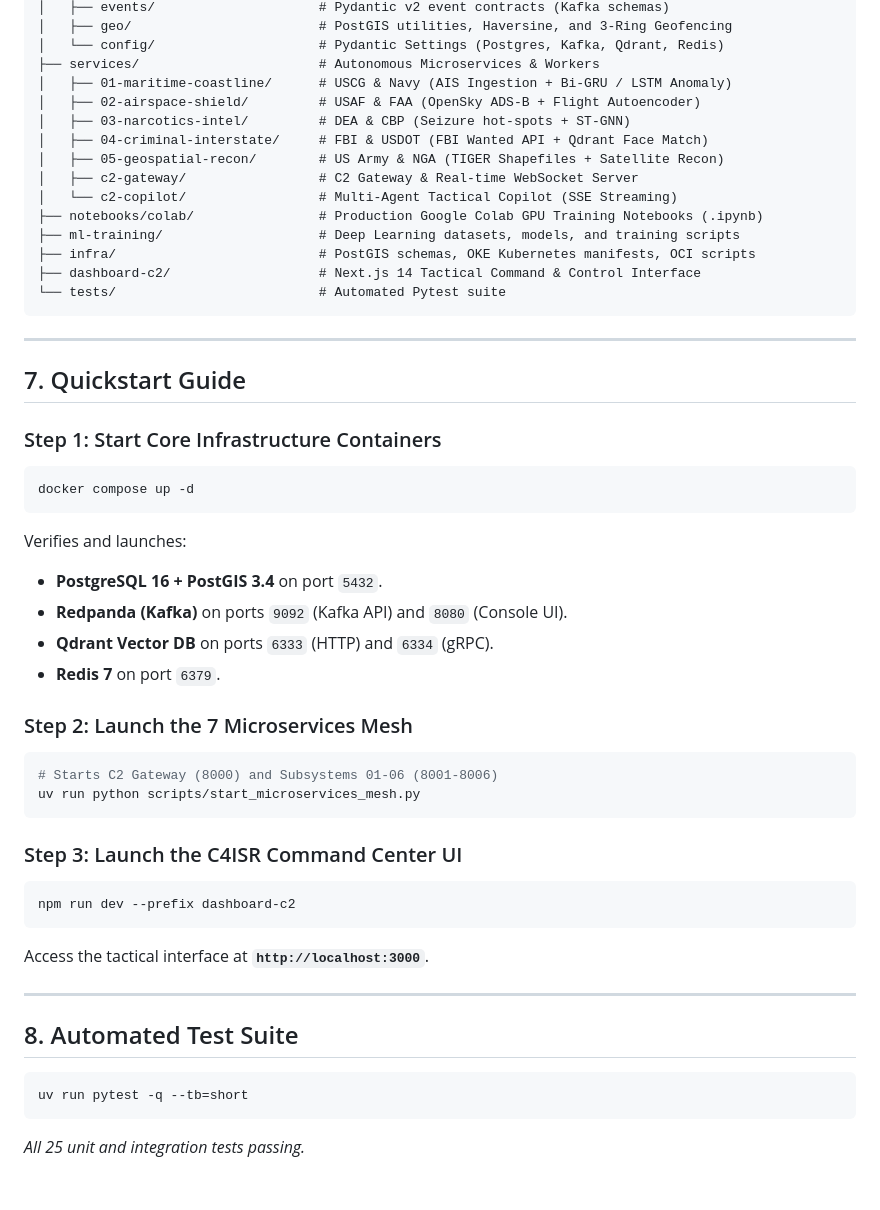
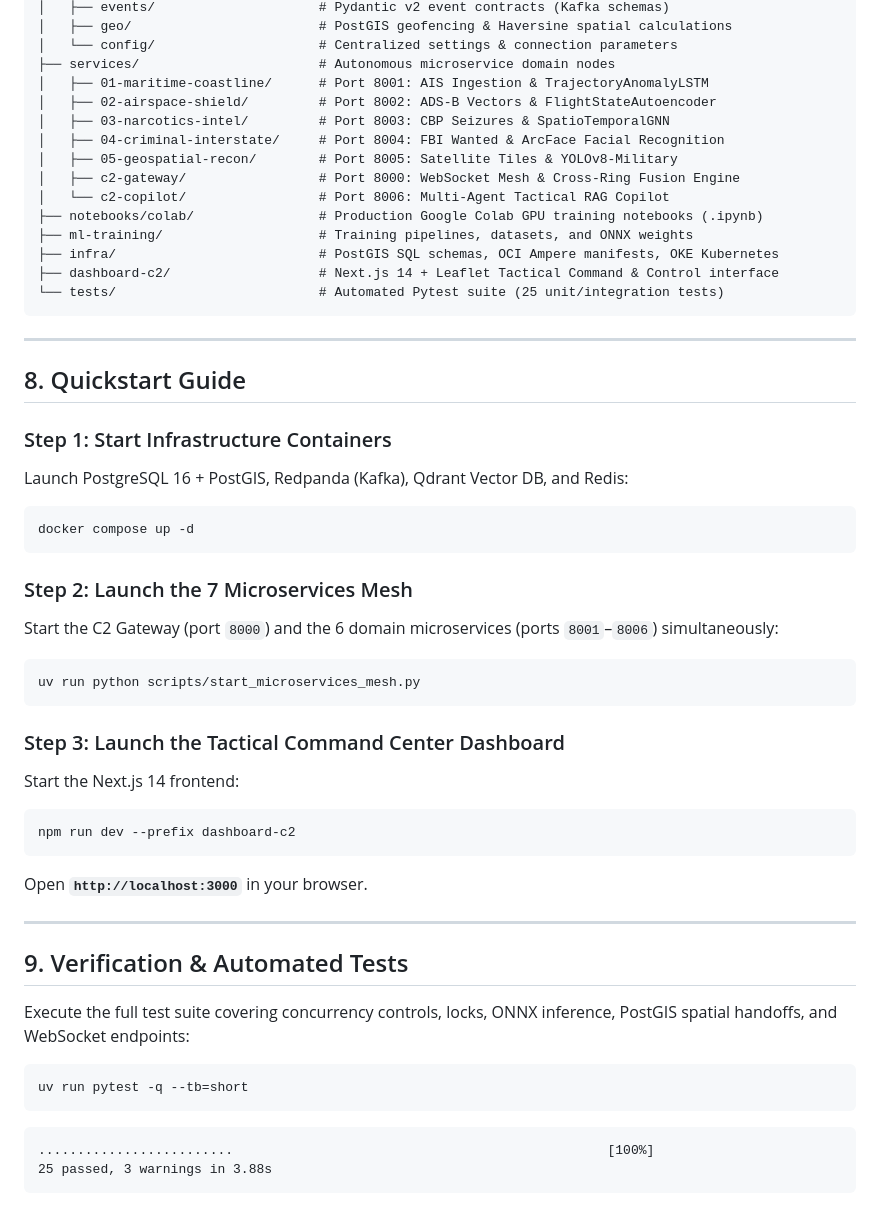
Before and after one commit to maykonlincolnusa/FRONTIER-OS-Frontier-Operating-System-, a Markdown page: README.md, the part around one of its changes. Drawn GitHub-style.

````diff
--- a/README.md
+++ b/README.md
@@ -88,51 +135,52 @@ frontier-c4isr/
 │   ├── events/                     # Pydantic v2 event contracts (Kafka schemas)
-│   ├── geo/                        # PostGIS utilities, Haversine, and 3-Ring Geofencing
-│   └── config/                     # Pydantic Settings (Postgres, Kafka, Qdrant, Redis)
-├── services/                       # Autonomous Microservices & Workers
-│   ├── 01-maritime-coastline/      # USCG & Navy (AIS Ingestion + Bi-GRU / LSTM Anomaly)
-│   ├── 02-airspace-shield/         # USAF & FAA (OpenSky ADS-B + Flight Autoencoder)
-│   ├── 03-narcotics-intel/         # DEA & CBP (Seizure hot-spots + ST-GNN)
-│   ├── 04-criminal-interstate/     # FBI & USDOT (FBI Wanted API + Qdrant Face Match)
-│   ├── 05-geospatial-recon/        # US Army & NGA (TIGER Shapefiles + Satellite Recon)
-│   ├── c2-gateway/                 # C2 Gateway & Real-time WebSocket Server
-│   └── c2-copilot/                 # Multi-Agent Tactical Copilot (SSE Streaming)
-├── notebooks/colab/                # Production Google Colab GPU Training Notebooks (.ipynb)
-├── ml-training/                    # Deep Learning datasets, models, and training scripts
-├── infra/                          # PostGIS schemas, OKE Kubernetes manifests, OCI scripts
-├── dashboard-c2/                   # Next.js 14 Tactical Command & Control Interface
-└── tests/                          # Automated Pytest suite
+│   ├── geo/                        # PostGIS geofencing & Haversine spatial calculations
+│   └── config/                     # Centralized settings & connection parameters
+├── services/                       # Autonomous microservice domain nodes
+│   ├── 01-maritime-coastline/      # Port 8001: AIS Ingestion & TrajectoryAnomalyLSTM
+│   ├── 02-airspace-shield/         # Port 8002: ADS-B Vectors & FlightStateAutoencoder
+│   ├── 03-narcotics-intel/         # Port 8003: CBP Seizures & SpatioTemporalGNN
+│   ├── 04-criminal-interstate/     # Port 8004: FBI Wanted & ArcFace Facial Recognition
+│   ├── 05-geospatial-recon/        # Port 8005: Satellite Tiles & YOLOv8-Military
+│   ├── c2-gateway/                 # Port 8000: WebSocket Mesh & Cross-Ring Fusion Engine
+│   └── c2-copilot/                 # Port 8006: Multi-Agent Tactical RAG Copilot
+├── notebooks/colab/                # Production Google Colab GPU training notebooks (.ipynb)
+├── ml-training/                    # Training pipelines, datasets, and ONNX weights
+├── infra/                          # PostGIS SQL schemas, OCI Ampere manifests, OKE Kubernetes
+├── dashboard-c2/                   # Next.js 14 + Leaflet Tactical Command & Control interface
+└── tests/                          # Automated Pytest suite (25 unit/integration tests)
 ```
 
 ---
 
-## 7. Quickstart Guide
+## 8. Quickstart Guide
 
-### Step 1: Start Core Infrastructure Containers
+### Step 1: Start Infrastructure Containers
+Launch PostgreSQL 16 + PostGIS, Redpanda (Kafka), Qdrant Vector DB, and Redis:
 ```bash
 docker compose up -d
 ```
-Verifies and launches:
-* **PostgreSQL 16 + PostGIS 3.4** on port `5432`.
-* **Redpanda (Kafka)** on ports `9092` (Kafka API) and `8080` (Console UI).
-* **Qdrant Vector DB** on ports `6333` (HTTP) and `6334` (gRPC).
-* **Redis 7** on port `6379`.
 
 ### Step 2: Launch the 7 Microservices Mesh
+Start the C2 Gateway (port `8000`) and the 6 domain microservices (ports `8001`–`8006`) simultaneously:
 ```bash
-# Starts C2 Gateway (8000) and Subsystems 01-06 (8001-8006)
 uv run python scripts/start_microservices_mesh.py
 ```
 
-### Step 3: Launch the C4ISR Command Center UI
+### Step 3: Launch the Tactical Command Center Dashboard
+Start the Next.js 14 frontend:
 ```bash
 npm run dev --prefix dashboard-c2
 ```
-Access the tactical interface at **`http://localhost:3000`**.
+Open **`http://localhost:3000`** in your browser.
 
 ---
 
-## 8. Automated Test Suite
+## 9. Verification & Automated Tests
+Execute the full test suite covering concurrency controls, locks, ONNX inference, PostGIS spatial handoffs, and WebSocket endpoints:
 ```bash
 uv run pytest -q --tb=short
 ```
-*All 25 unit and integration tests passing.*
+```text
+.........................                                                [100%]
+25 passed, 3 warnings in 3.88s
+```
````
Also changed, not shown: other parts of README.md (+86 -39 lines), docs/screenshots/c4isr_hemispheric_command.jpg, docs/screenshots/c4isr_south_america_corridors.jpg, docs/screenshots/c4isr_us_50_states.jpg.
